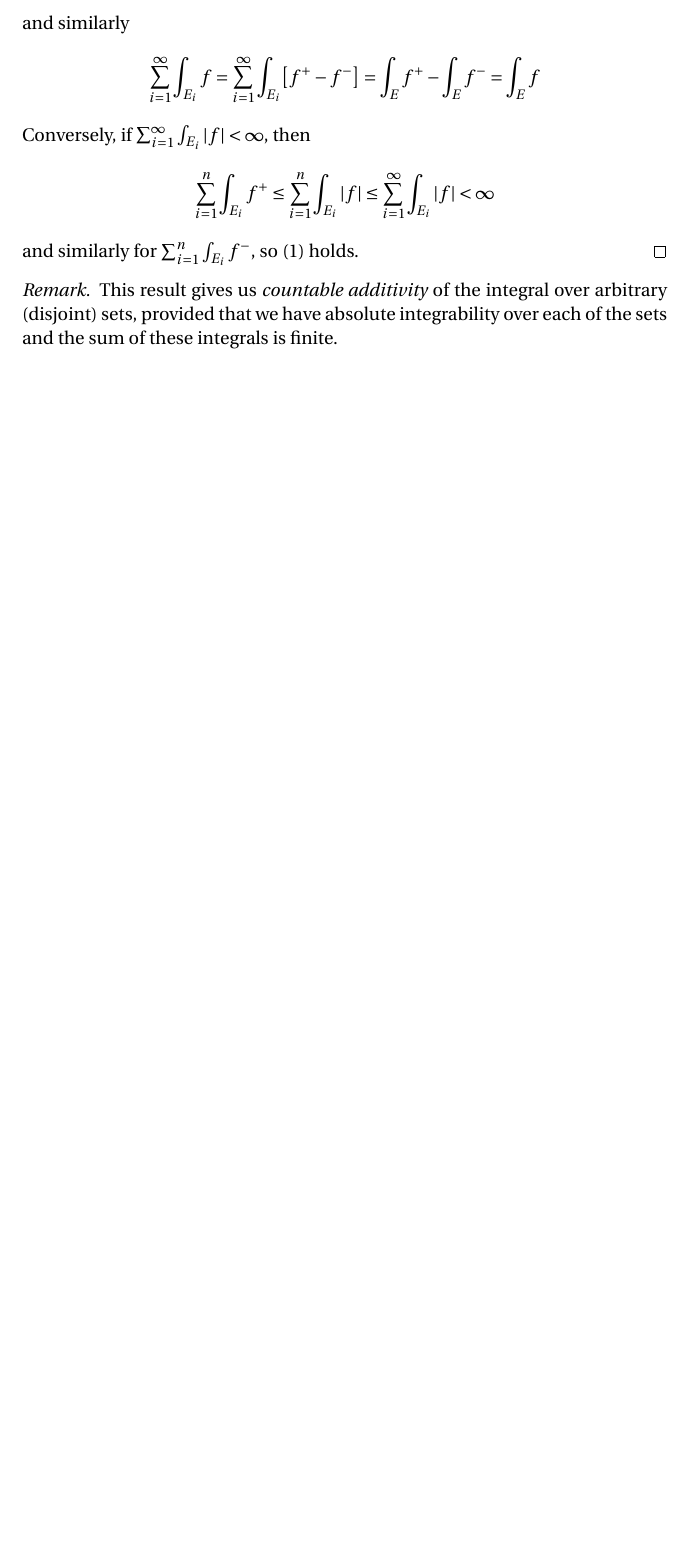
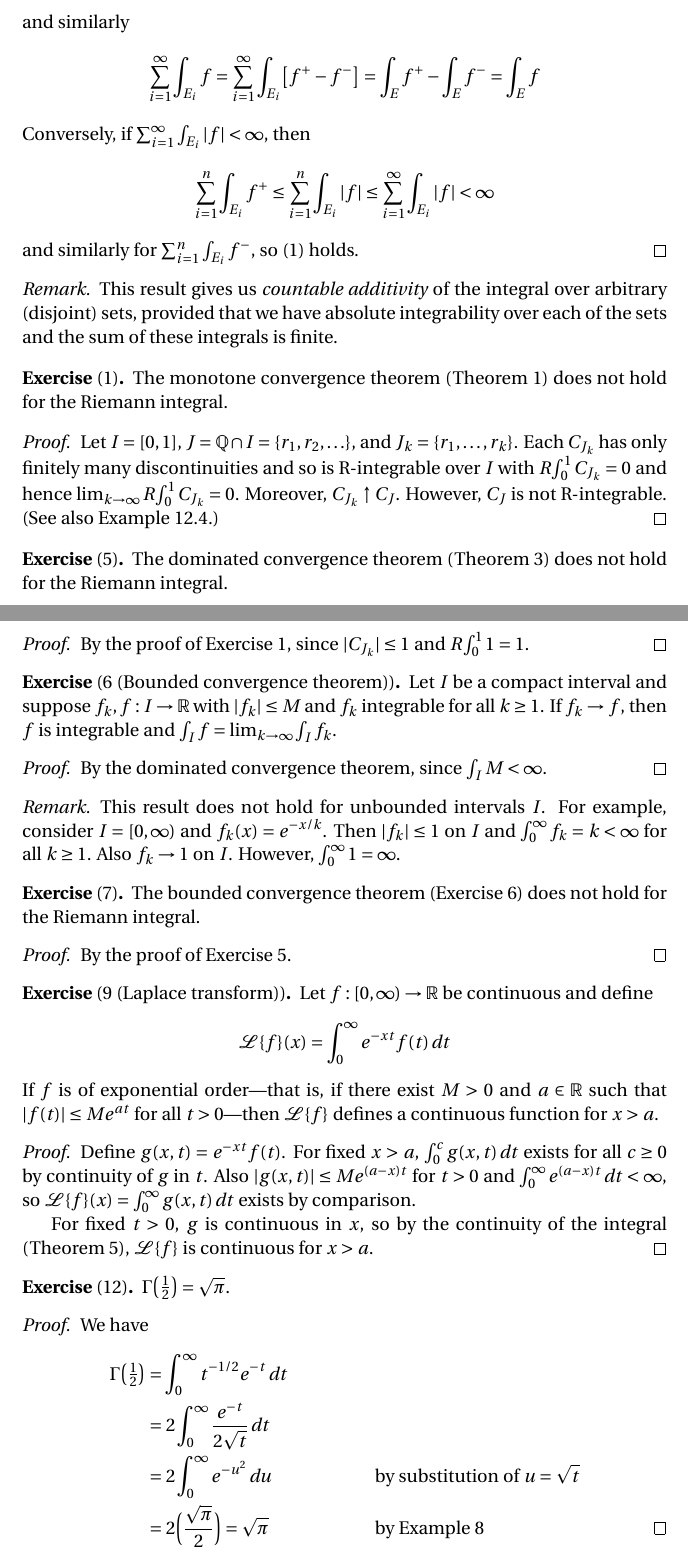
Before and after one commit to blargoner/math-analysis-depree, a LaTeX problem sheet (exercises.tex): part of page 4 of 4 before the commit and two parts of pages 4 and 5 of 6 after it, the two joined at a grey line, cut so that both start at the same text, the shorter picture padded with empty space. Compiled offline with pdfLaTeX.

Commit message:
chapter 15

```diff
--- a/exercises.tex
+++ b/exercises.tex
@@ -118,3 +134,56 @@ and similarly for \(\sum_{i=1}^n\int_{E_i}\neg{f}\), so (1)~holds.
 This result gives us \emph{countable additivity} of the integral over arbitrary (disjoint) sets, provided that we have absolute integrability over each of the sets and the sum of these integrals is finite.
 \end{rmk}
 
+\begin{exer}[1]
+The monotone convergence theorem (Theorem~1) does not hold for the Riemann integral.
+\end{exer}
+\begin{proof}
+Let \(I=[0,1]\), \(J=\Q\sect I=\{r_1,r_2,\ldots\}\), and \(J_k=\{r_1,\ldots,r_k\}\). Each~\(C_{J_k}\) has only finitely many discontinuities and so is R-integrable over~\(I\) with \(\Rint_0^1 C_{J_k}=0\) and hence \(\lim_{k\to\infty}\Rint_0^1 C_{J_k}=0\). Moreover, \(C_{J_k}\upto C_J\). However, \(C_J\)~is not R-integrable. (See also Example~12.4.)
+\end{proof}
+
+\begin{exer}[5]
+The dominated convergence theorem (Theorem~3) does not hold for the Riemann integral.
+\end{exer}
+\begin{proof}
+By the proof of Exercise~1, since \(\abs{C_{J_k}}\le 1\) and \(\Rint_0^1 1=1\).
+\end{proof}
+
+\begin{exer}[6 (Bounded convergence theorem)]
+Let \(I\)~be a compact interval and suppose \(f_k,f:I\to\R\) with \(\abs{f_k}\le M\) and \(f_k\)~integrable for all \(k\ge1\). If \(f_k\to f\), then \(f\)~is integrable and \(\int_I f=\lim_{k\to\infty}\int_I f_k\).
+\end{exer}
+\begin{proof}
+By the dominated convergence theorem, since \(\int_I M<\infty\).
+\end{proof}
+\begin{rmk}
+This result does not hold for unbounded intervals~\(I\). For example, consider \(I=[0,\infty)\) and \(f_k(x)=e^{-x/k}\). Then \(\abs{f_k}\le 1\) on~\(I\) and \(\int_0^\infty f_k=k<\infty\) for all \(k\ge 1\). Also \(f_k\to 1\) on~\(I\). However, \(\int_0^\infty 1=\infty\).
+\end{rmk}
+
+\begin{exer}[7]
+The bounded convergence theorem (Exercise~6) does not hold for the Riemann integral.
+\end{exer}
+\begin{proof}
+By the proof of Exercise~5.
+\end{proof}
+
+\begin{exer}[9 (Laplace transform)]
+Let \(f:[0,\infty)\to\R\) be continuous and define
+\[\Lap\{f\}(x)=\int_0^{\infty}e^{-xt}f(t)\dt\]
+If \(f\)~is of exponential order---that is, if there exist \(M>0\) and \(a\in\R\) such that \(\abs{f(t)}\le Me^{at}\) for all \(t>0\)---then \(\Lap\{f\}\)~defines a continuous function for \(x>a\).
+\end{exer}
+\begin{proof}
+Define \(g(x,t)=e^{-xt}f(t)\). For fixed \(x>a\), \(\int_0^c g(x,t)\dt\) exists for all \(c\ge 0\) by continuity of~\(g\) in~\(t\). Also \(\abs{g(x,t)}\le Me^{(a-x)t}\) for \(t>0\) and \(\int_0^{\infty}e^{(a-x)t}\dt<\infty\), so \(\Lap\{f\}(x)=\int_0^{\infty}g(x,t)\dt\) exists by comparison.
+
+For fixed \(t>0\), \(g\)~is continuous in~\(x\), so by the continuity of the integral (Theorem~5), \(\Lap\{f\}\)~is continuous for \(x>a\).
+\end{proof}
+
+\begin{exer}[12]
+\(\Gamma\bigl(\frac{1}{2}\bigr)=\sqrt{\pi}\).
+\end{exer}
+\begin{proof}
+We have
+\begin{align*}
+\Gamma\bigl(\tfrac{1}{2}\bigr)&=\int_0^{\infty}t^{-1/2}e^{-t}\dt&&\\
+	&=2\int_0^{\infty}\frac{e^{-t}}{2\sqrt{t}}\dt&&\\
+	&=2\int_0^{\infty}e^{-u^2}\du&&\text{by substitution of \(u=\sqrt{t}\)}\\
+	&=2\Bigl(\frac{\sqrt{\pi}}{2}\Bigr)=\sqrt{\pi}&&\text{by Example~8}\qedhere
+\end{align*}
```
Also changed, not shown: exercises.tex (34 more changed lines).
